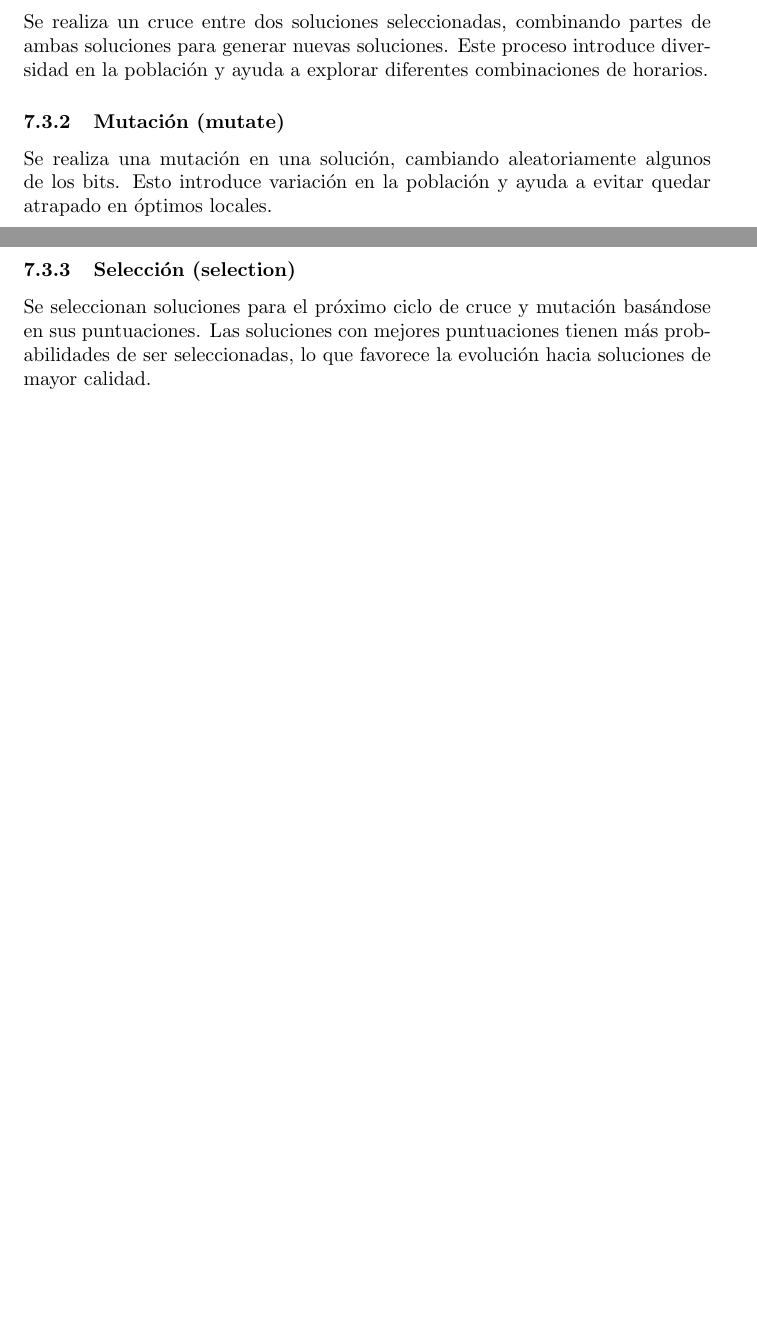
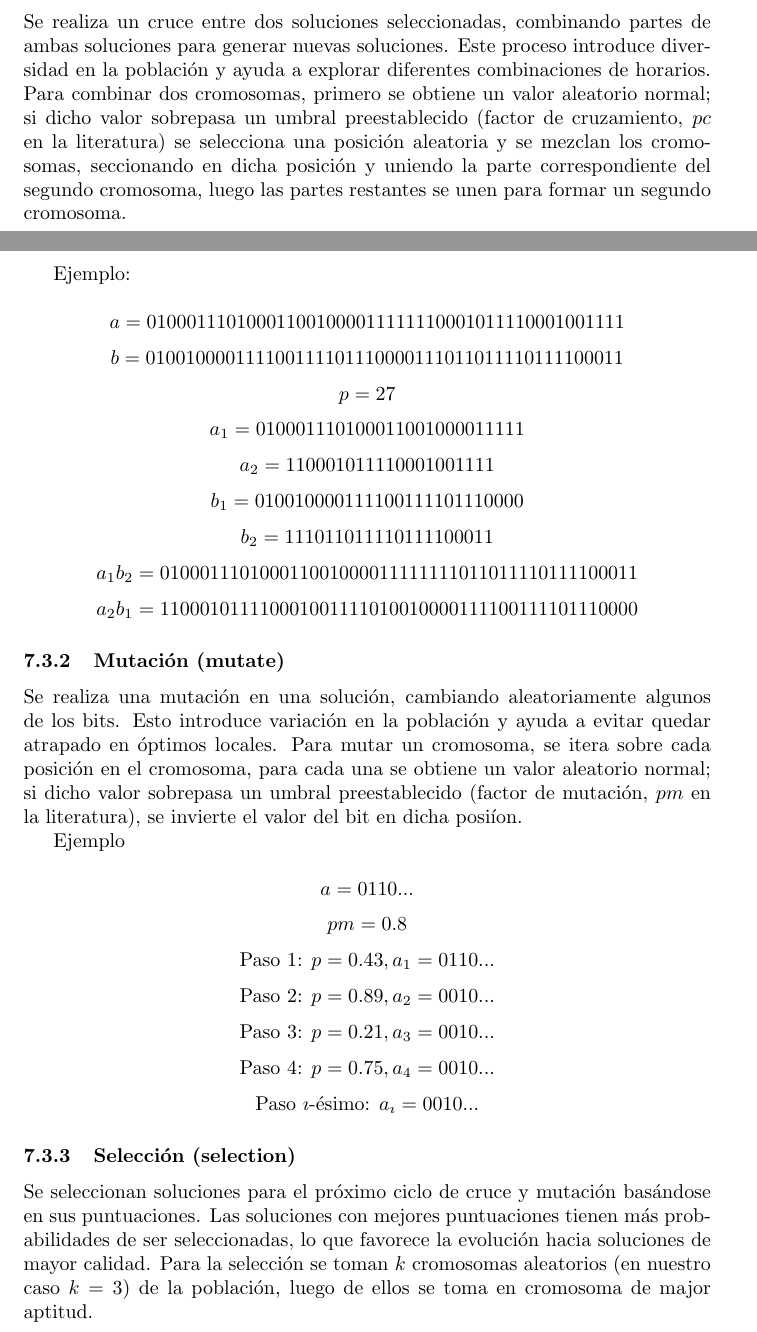
Before and after one commit to JuanMiguel01/Modelos-matem-ticos-Aplicados, a LaTeX document (informe/modelo de opti.tex): two parts of pages 6 and 7 of 13, joined at a grey line, cut so that both start at the same text, the shorter picture padded with empty space. Compiled offline with pdfLaTeX.

Commit message:
More details

```diff
--- a/informe/modelo de opti.tex
+++ b/informe/modelo de opti.tex
@@ -161,14 +161,39 @@ Cada solución en el algoritmo genético se representa como una cadena de bits,
 \subsubsection{Cruce (cross)}
 
 Se realiza un cruce entre dos soluciones seleccionadas, combinando partes de ambas soluciones para generar nuevas soluciones. Este proceso introduce diversidad en la población y ayuda a explorar diferentes combinaciones de horarios.
+Para combinar dos cromosomas, primero se obtiene un valor aleatorio normal; si dicho valor sobrepasa un umbral preestablecido (factor de cruzamiento, \(pc\) en la literatura) se selecciona una posici\'on aleatoria y se mezclan los cromosomas, seccionando en dicha posici\'on y uniendo la parte correspondiente del segundo cromosoma, luego las partes restantes se unen para formar un segundo cromosoma.
+
+Ejemplo:
+
+\[a = 010001110100011001000011111110001011110001001111\]
+\[b = 010010000111100111101110000111011011110111100011\]
+\[p = 27\]
+\[a_{1} = 010001110100011001000011111\]
+\[a_{2} = 110001011110001001111\]
+\[b_{1} = 010010000111100111101110000\]
+\[b_{2} = 111011011110111100011\]
+\[a_{1}b_{2} = 010001110100011001000011111111011011110111100011\]
+\[a_{2}b_{1} = 110001011110001001111010010000111100111101110000\]
 
 \subsubsection{Mutación (mutate)}
 
 Se realiza una mutación en una solución, cambiando aleatoriamente algunos de los bits. Esto introduce variación en la población y ayuda a evitar quedar atrapado en óptimos locales.
+Para mutar un cromosoma, se itera sobre cada posici\'on en el cromosoma, para cada una se obtiene un valor aleatorio normal; si dicho valor sobrepasa un umbral preestablecido (factor de mutaci\'on, \(pm\) en la literatura), se invierte el valor del bit en dicha posi\'ion.
+
+Ejemplo
+
+\[a = 0110 ...\]
+\[pm = 0.8\]
+\[\text{Paso 1: } p = 0.43, a_{1} = 0110 ...\]
+\[\text{Paso 2: } p = 0.89, a_{2} = 0010 ...\]
+\[\text{Paso 3: } p = 0.21, a_{3} = 0010 ...\]
+\[\text{Paso 4: } p = 0.75, a_{4} = 0010 ...\]
+\[\text{Paso }\imath\text{-\'esimo: } a_{\imath} = 0010 ...\]
 
 \subsubsection{Selección (selection)}
 
 Se seleccionan soluciones para el próximo ciclo de cruce y mutación basándose en sus puntuaciones. Las soluciones con mejores puntuaciones tienen más probabilidades de ser seleccionadas, lo que favorece la evolución hacia soluciones de mayor calidad.
+Para la selecci\'on se toman \(k\) cromosomas aleatorios (en nuestro caso \(k = 3\)) de la poblaci\'on, luego de ellos se toma en cromosoma de major aptitud.
 
 \subsection{Optimización}
 
```
